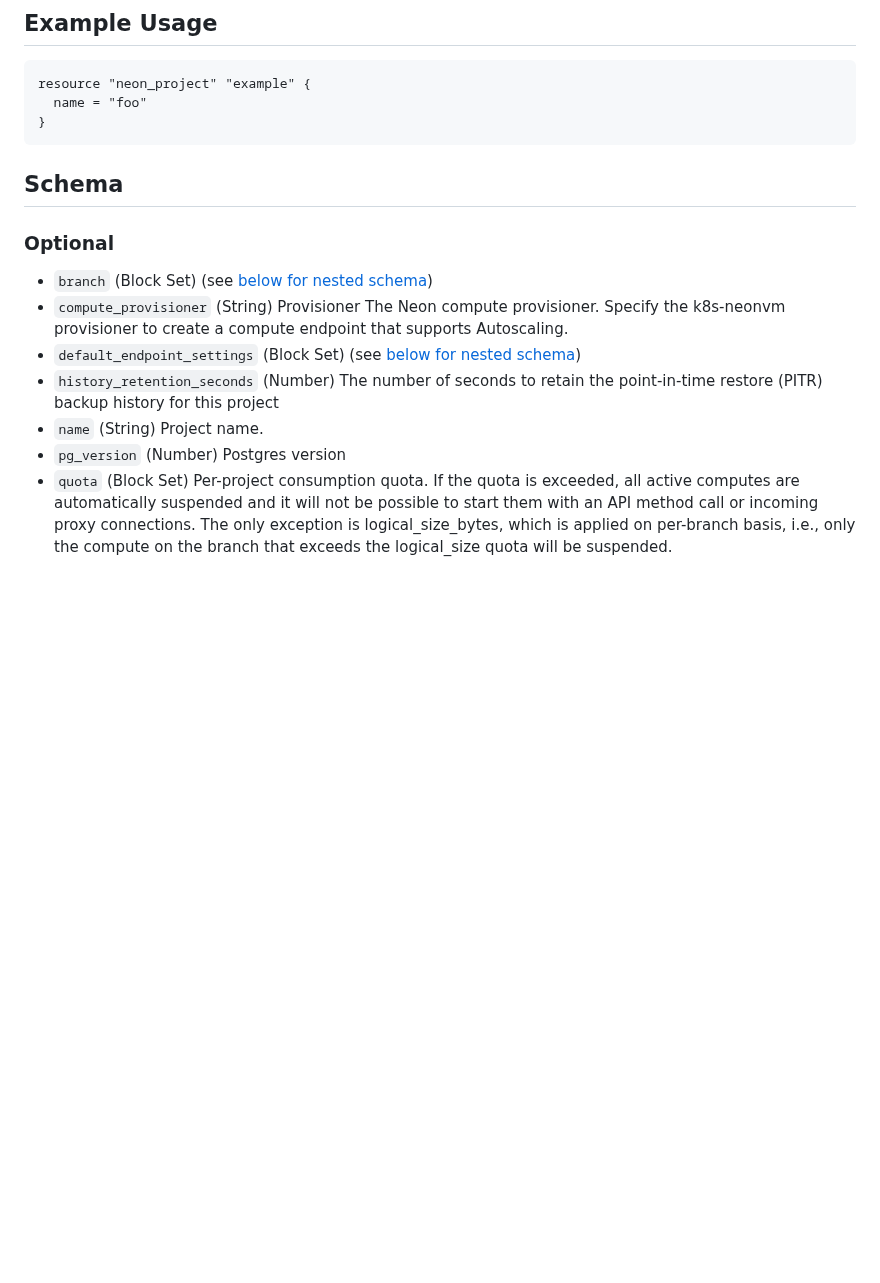
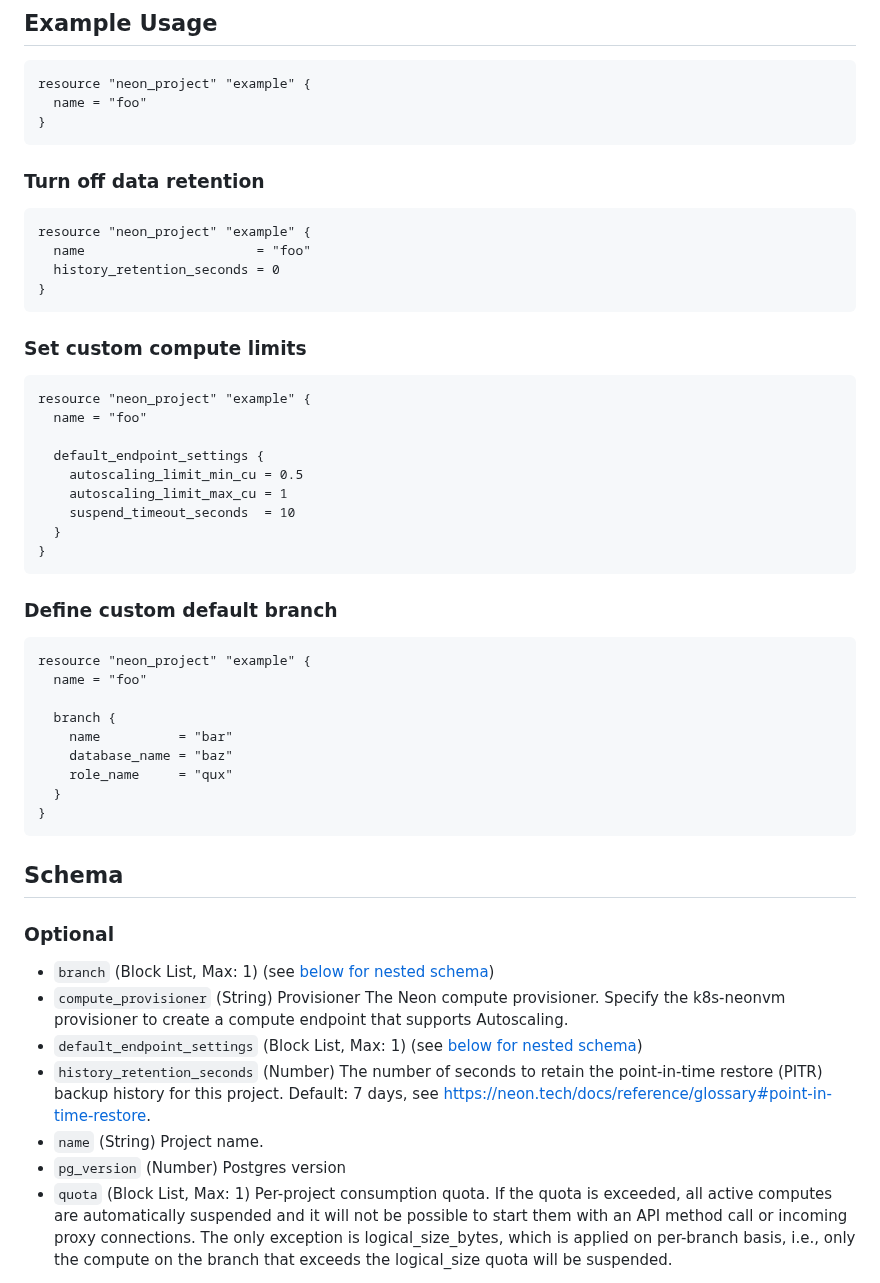
Before and after one commit to kislerdm/terraform-provider-neon, a Markdown page: docs/resources/project.md, the part around the change. GitHub-like rendering; blank space fills up the shorter version.

Commit message:
docu: add project provisioning examples
Signed-off-by: Dmitry Kisler <admin@dkisler.com>

````diff
--- a/docs/resources/project.md
+++ b/docs/resources/project.md
@@ -23,19 +23,59 @@ resource "neon_project" "example" {
 }
 ```
 
+### Turn off data retention
+
+```terraform
+resource "neon_project" "example" {
+  name                      = "foo"
+  history_retention_seconds = 0
+}
+```
+
+### Set custom compute limits
+
+```terraform
+resource "neon_project" "example" {
+  name = "foo"
+
+  default_endpoint_settings {
+    autoscaling_limit_min_cu = 0.5
+    autoscaling_limit_max_cu = 1
+    suspend_timeout_seconds  = 10
+  }
+}
+```
+
+### Define custom default branch
+
+```terraform
+resource "neon_project" "example" {
+  name = "foo"
+
+  branch {
+    name          = "bar"
+    database_name = "baz"
+    role_name     = "qux"
+  }
+}
+```
+
+###
+
 <!-- schema generated by tfplugindocs -->
 ## Schema
 
 ### Optional
 
-- `branch` (Block Set) (see [below for nested schema](#nestedblock--branch))
+- `branch` (Block List, Max: 1) (see [below for nested schema](#nestedblock--branch))
 - `compute_provisioner` (String) Provisioner The Neon compute provisioner.
 Specify the k8s-neonvm provisioner to create a compute endpoint that supports Autoscaling.
-- `default_endpoint_settings` (Block Set) (see [below for nested schema](#nestedblock--default_endpoint_settings))
-- `history_retention_seconds` (Number) The number of seconds to retain the point-in-time restore (PITR) backup history for this project
+- `default_endpoint_settings` (Block List, Max: 1) (see [below for nested schema](#nestedblock--default_endpoint_settings))
+- `history_retention_seconds` (Number) The number of seconds to retain the point-in-time restore (PITR) backup history for this project.
+Default: 7 days, see https://neon.tech/docs/reference/glossary#point-in-time-restore.
 - `name` (String) Project name.
 - `pg_version` (Number) Postgres version
-- `quota` (Block Set) Per-project consumption quota. If the quota is exceeded, all active computes
+- `quota` (Block List, Max: 1) Per-project consumption quota. If the quota is exceeded, all active computes
 are automatically suspended and it will not be possible to start them with
 an API method call or incoming proxy connections. The only exception is
 logical_size_bytes, which is applied on per-branch basis, i.e., only the
````
